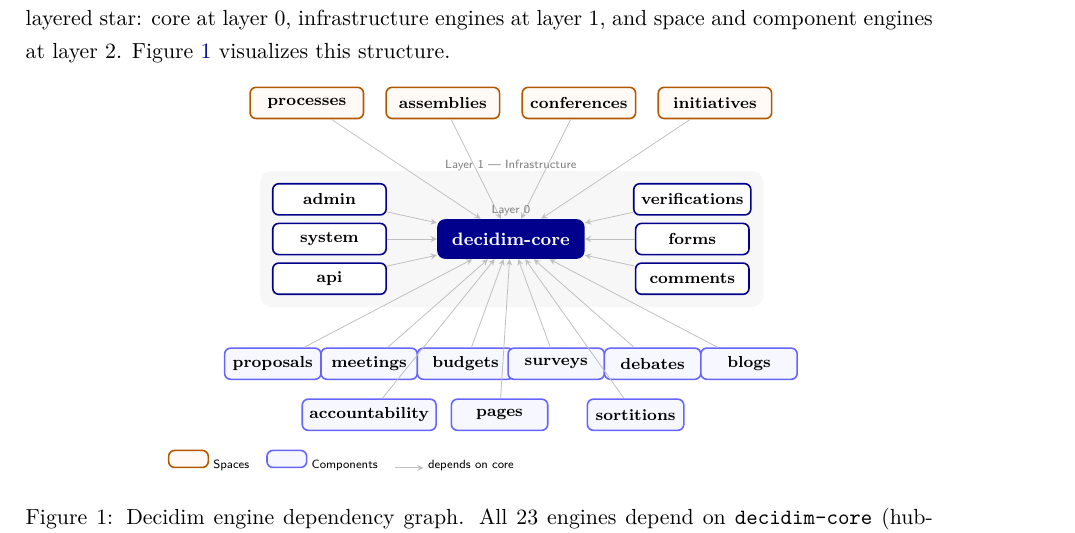
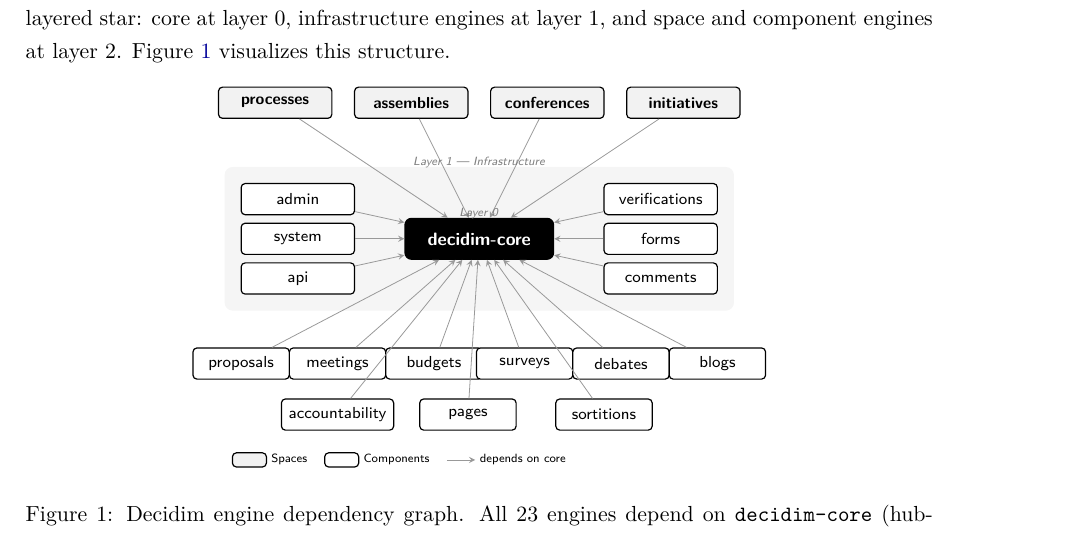
Before and after one commit to leosakharoff/democracy-stack-paper, a LaTeX paper (main.tex): part of page 11 of 23, cut so that both start at the same text. Compiled offline with pdfLaTeX.

Commit message:
Redesign dependency graph: black/white/gray, clean lines, match paper style

```diff
--- a/main.tex
+++ b/main.tex
@@ -241,21 +241,19 @@
   \draw[depline] (\n) -- (core);
 
 % Layer labels
-\node[font=\tiny\sffamily, gray] at (0, 0.5) {Layer 0};
-
-% Background boxes for layers
 \begin{scope}[on background layer]
-  \node[fit=(admin)(system)(api)(verif)(forms)(comments), inner sep=6pt, fill=gray!6, rounded corners=6pt] {};
-  \node[font=\tiny\sffamily, gray] at (0, 1.3) {Layer 1 — Infrastructure};
+  \node[fit=(admin)(system)(api)(verif)(forms)(comments), inner sep=8pt, fill=gray!8, rounded corners=4pt] {};
 \end{scope}
+\node[font=\tiny\sffamily, black!50] at (0, 1.35) {\textit{Layer 1 --- Infrastructure}};
+\node[font=\tiny\sffamily, black!50] at (0, 0.45) {\textit{Layer 0}};
 
 % Legend
-\node[font=\tiny\sffamily] at (-3, -3.9) {
-  \tikz{\node[space, minimum width=0.7cm, minimum height=0.3cm] {};} Spaces
+\node[font=\tiny\sffamily, anchor=west] at (-4.5, -3.9) {%
+  \tikz[baseline=-0.5ex]{\node[space, minimum width=0.6cm, minimum height=0.25cm, font=\tiny] {};}~Spaces
   \quad
-  \tikz{\node[comp, minimum width=0.7cm, minimum height=0.3cm] {};} Components
+  \tikz[baseline=-0.5ex]{\node[comp, minimum width=0.6cm, minimum height=0.25cm, font=\tiny] {};}~Components
   \quad
-  \tikz{\draw[->, >=stealth, thin, gray!50] (0,0) -- (0.5,0);} depends on core
+  \tikz[baseline=-0.5ex]{\draw[->, >=stealth, thin, black!40] (0,0) -- (0.5,0);}~depends on core
 };
 
 \end{tikzpicture}
```
Also changed, not shown: main.tex (10 more changed lines).
